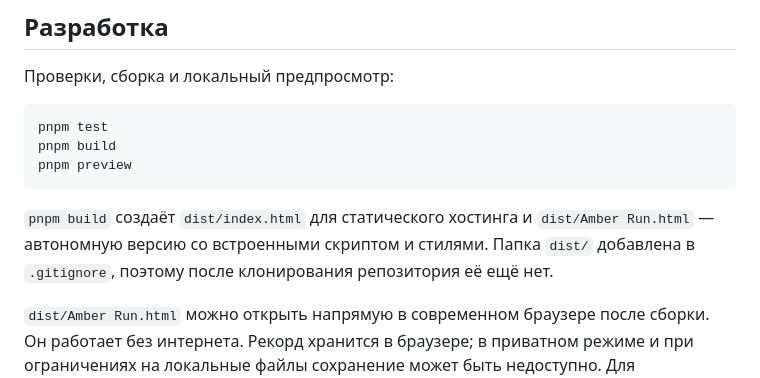
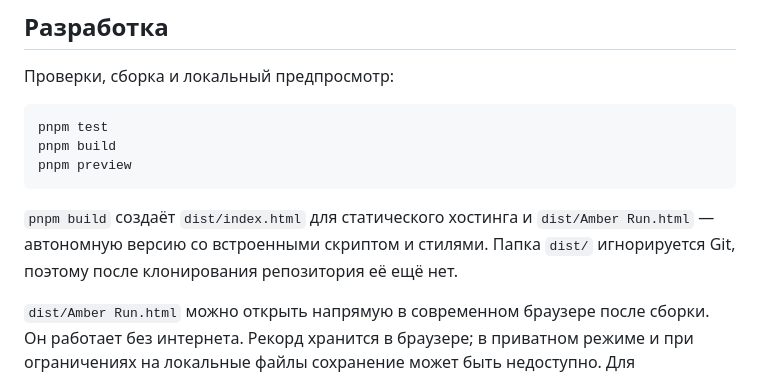
Before and after one commit to Andreypropo/amber-run, a Markdown page: README.md, the part around the change. Rendered like a GitHub page.

Commit message:
docs: simplify dist explanation

````diff
--- a/README.md
+++ b/README.md
@@ -25,7 +25,7 @@ pnpm build
 pnpm preview
 ```
 
-`pnpm build` создаёт `dist/index.html` для статического хостинга и `dist/Amber Run.html` — автономную версию со встроенными скриптом и стилями. Папка `dist/` добавлена в `.gitignore`, поэтому после клонирования репозитория её ещё нет.
+`pnpm build` создаёт `dist/index.html` для статического хостинга и `dist/Amber Run.html` — автономную версию со встроенными скриптом и стилями. Папка `dist/` игнорируется Git, поэтому после клонирования репозитория её ещё нет.
 
 `dist/Amber Run.html` можно открыть напрямую в современном браузере после сборки. Он работает без интернета. Рекорд хранится в браузере; в приватном режиме и при ограничениях на локальные файлы сохранение может быть недоступно. Для стабильного сохранения используйте локальный сервер или обычный хостинг.
 
````
